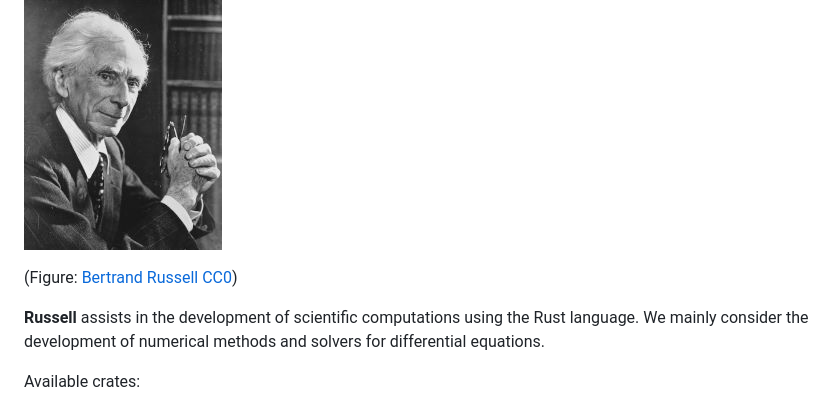
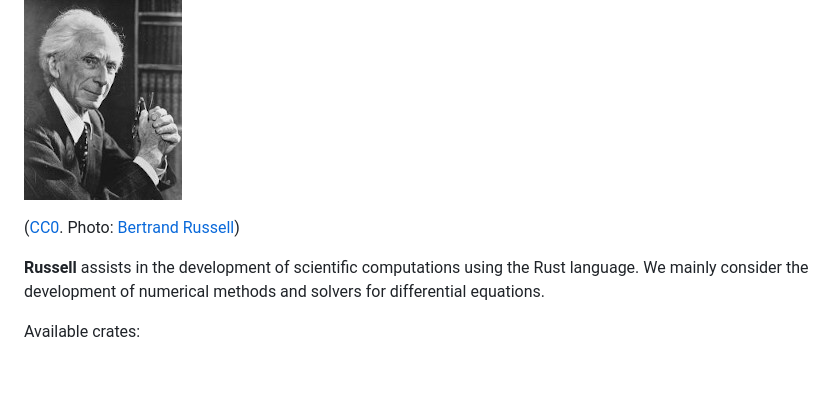
Before and after one commit to cpmech/russell, a Markdown page: README.md, the part around the change. Rendered like a GitHub page; pictures changed too: zassets/Bertrand_Russell_1957.jpg; blank space fills up the shorter version.

Commit message:
Improve readme file

```diff
--- a/README.md
+++ b/README.md
@@ -6,7 +6,7 @@ Work in progress...
 
 ![Bertrand Russell](zassets/Bertrand_Russell_1957.jpg)
 
-(Figure: [Bertrand Russell](https://en.wikipedia.org/wiki/Bertrand_Russell) [CC0](http://creativecommons.org/publicdomain/zero/1.0/deed.en))
+([CC0](http://creativecommons.org/publicdomain/zero/1.0/deed.en). Photo: [Bertrand Russell](https://en.wikipedia.org/wiki/Bertrand_Russell))
 
 **Russell** assists in the development of scientific computations using the Rust language. We mainly consider the development of numerical methods and solvers for differential equations.
 
```
